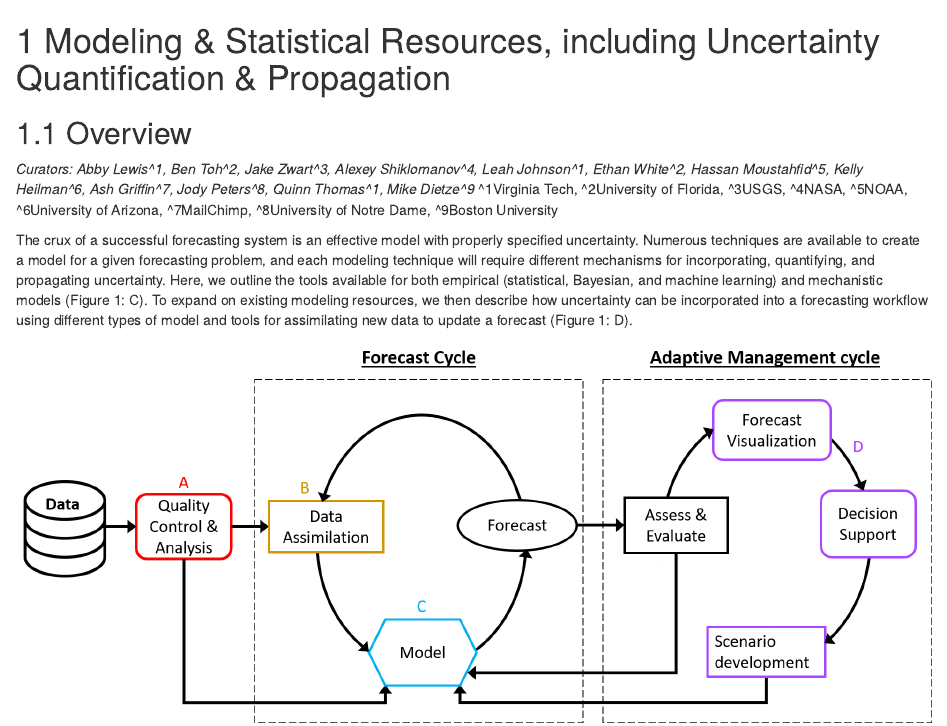
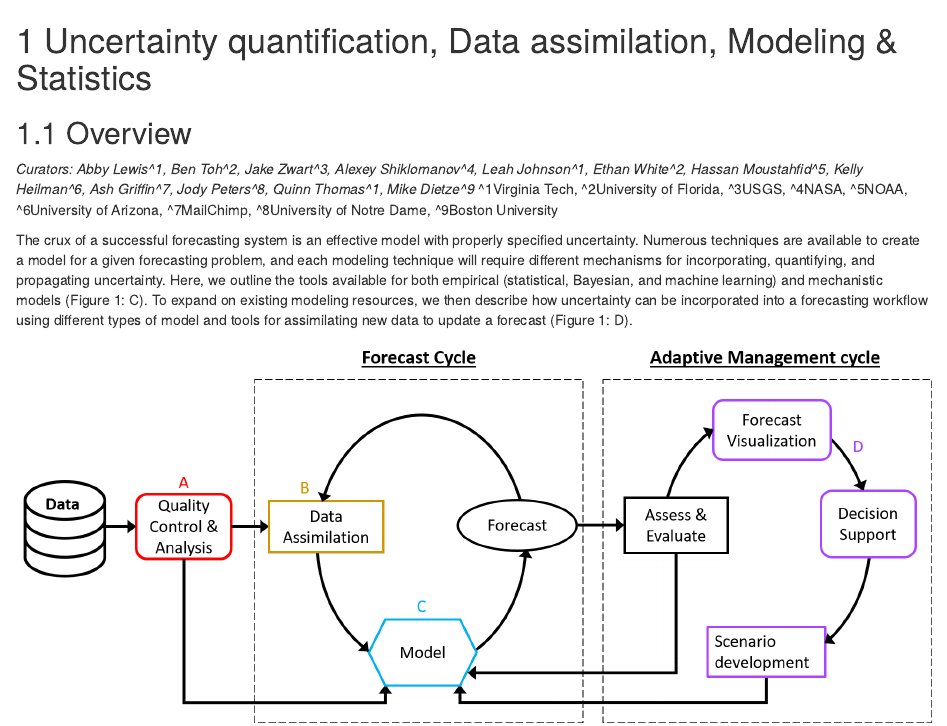
Before and after one commit to eco4cast/taskviews, an R Markdown document (test.Rmd): the page in a window 1100 px wide, from its top. Rendered offline with R 4.5, knitr and Pandoc, with nearby package versions; drawn as R Markdown's standard HTML page in place of the format the file asks for.

Commit message:
Update test.Rmd

```diff
--- a/test.Rmd
+++ b/test.Rmd
@@ -1,4 +1,4 @@
-# Modeling & Statistical Resources, including Uncertainty Quantification & Propagation
+# Uncertainty quantification, Data assimilation, Modeling & Statistics
 ## Overview
 *Curators: Abby Lewis^1, Ben Toh^2, Jake Zwart^3, Alexey Shiklomanov^4, Leah Johnson^1, Ethan White^2, Hassan Moustahfid^5, Kelly Heilman^6, Ash Griffin^7, Jody Peters^8, Quinn Thomas^1, Mike Dietze^9*
 ^1Virginia Tech, ^2University of Florida, ^3USGS, ^4NASA, ^5NOAA, ^6University of Arizona, ^7MailChimp, ^8University of Notre Dame, ^9Boston University
```
